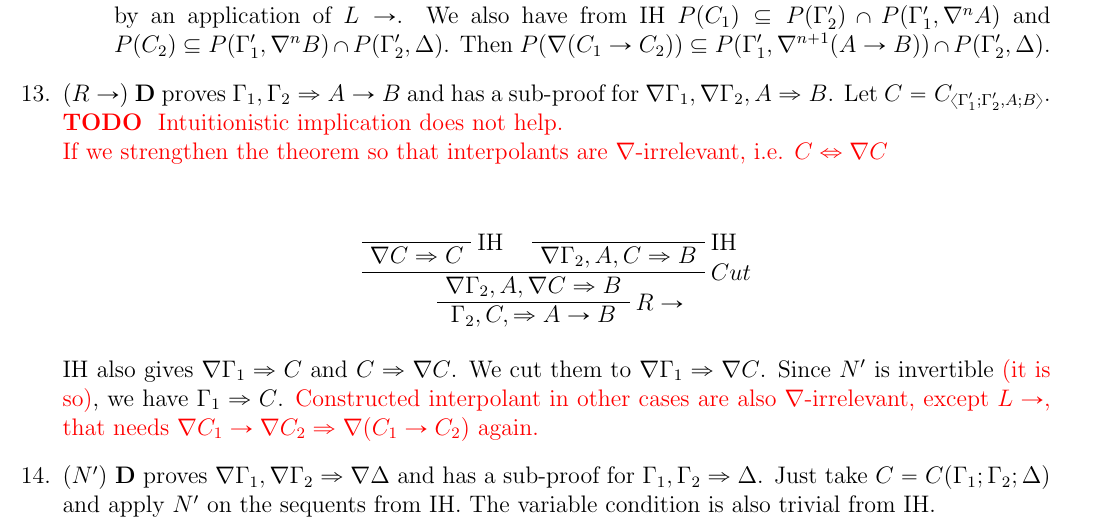
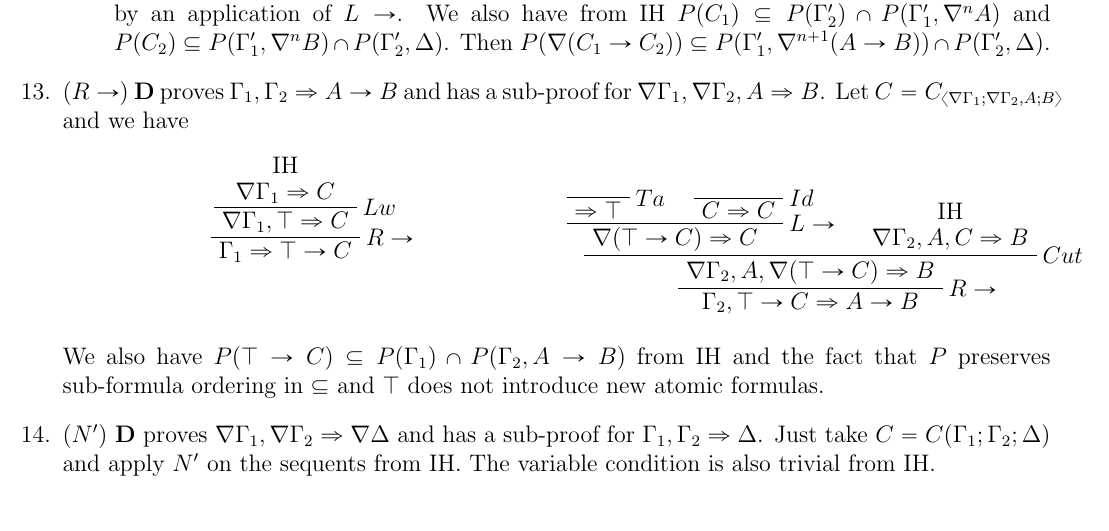
Before and after one commit to BelegCuthalion/stl, a LaTeX document (spacetime-logics.tex, which reads interpolation.tex): part of page 18 of 18, cut so that both start at the same text. Compiled offline with pdfLaTeX.

Commit message:
solved R→

```diff
--- a/interpolation.tex
+++ b/interpolation.tex
@@ -96,22 +96,38 @@
 		We have from IH $\Gamma_2' \Rightarrow C_1$ and $\Gamma_2' , C_2 \Rightarrow \Delta$, from which we can derive $\Gamma_2' , \nabla (C_1 \rightarrow C_2)$ by an application of $L\rightarrow$. We also have from IH $P(C_1) \subseteq P(\Gamma_2') \cap P(\Gamma_1' , \nabla^n A)$ and $P(C_2) \subseteq P(\Gamma_1' , \nabla^n B) \cap P(\Gamma_2' , \Delta)$. Then $P(\nabla (C_1 \rightarrow C_2)) \subseteq P(\Gamma_1' , \nabla^{n+1} (A \rightarrow B)) \cap P(\Gamma_2' , \Delta)$.
 	\end{enumerate}
 
-	\item ($R\rightarrow$) $\mathbf{D}$ proves $\Gamma_1 , \Gamma_2 \Rightarrow A \rightarrow B$ and has a sub-proof for $\nabla \Gamma_1 , \nabla \Gamma_2 , A \Rightarrow B$. Let $C = C_{\langle\Gamma_1';\Gamma_2',A;B\rangle}$.
-	\todo{}
-	{\color{red} Intuitionistic implication does not help.\\  If we strengthen the theorem so that interpolants are $\nabla$-irrelevant, i.e. $C \Leftrightarrow \nabla C$}
-	\begin{prooftree}
-		\AXC{} \RightLabel{IH}
-		\UIC{$\nabla C \Rightarrow C$}
+	\item ($R\rightarrow$) $\mathbf{D}$ proves $\Gamma_1 , \Gamma_2 \Rightarrow A \rightarrow B$ and has a sub-proof for $\nabla \Gamma_1 , \nabla \Gamma_2 , A \Rightarrow B$. Let $C = C_{\langle\nabla\Gamma_1;\nabla\Gamma_2,A;B\rangle}$ and we have
+	\begin{multicols}{2}
+		\begin{prooftree}
+			\AXC{IH} \noLine
+			\UIC{$\nabla \Gamma_1 \Rightarrow C$}
+			\RightLabel{$Lw$}
+			\UIC{$\nabla \Gamma_1 , \top \Rightarrow C$}
+			\RightLabel{$R\rightarrow$}
+			\UIC{$\Gamma_1 \Rightarrow \top \rightarrow C$}
+		\end{prooftree}
+		\columnbreak
+		\begin{prooftree}
+			\AXC{} \RightLabel{$Ta$}
+			\UIC{$\Rightarrow \top$}
 
-		\AXC{} \RightLabel{IH}
-		\UIC{$\nabla \Gamma_2 , A , C \Rightarrow B$}
+			\AXC{} \RightLabel{$Id$}
+			\UIC{$C \Rightarrow C$}
 
-		\RightLabel{$Cut$}
-		\BIC{$\nabla \Gamma_2 , A , \nabla C \Rightarrow B$}
-		\RightLabel{$R\rightarrow$}
-		\UIC{$\Gamma_2 , C , \Rightarrow A \rightarrow B$}
-	\end{prooftree}
-	IH also gives $\nabla \Gamma_1 \Rightarrow C$ and $C \Rightarrow \nabla C$. We cut them to $\nabla \Gamma_1 \Rightarrow \nabla C$. Since $N'$ is invertible {\color{red} (it is so)}, we have $\Gamma_1 \Rightarrow C$. {\color{red} Constructed interpolant in other cases are also $\nabla$-irrelevant, except $L\rightarrow$, that needs $\nabla C_1 \rightarrow \nabla C_2 \Rightarrow \nabla (C_1 \rightarrow C_2)$ again.}
+			\RightLabel{$L\rightarrow$}
+			\BIC{$\nabla (\top \rightarrow C) \Rightarrow C$}
+
+			\AXC{IH} \noLine
+			\UIC{$\nabla \Gamma_2 , A , C \Rightarrow B$}
+
+			\RightLabel{$Cut$}
+			\BIC{$\nabla \Gamma_2 , A , \nabla (\top \rightarrow C) \Rightarrow B$}
+
+			\RightLabel{$R\rightarrow$}
+			\UIC{$\Gamma_2 , \top \rightarrow C \Rightarrow A \rightarrow B$}
+		\end{prooftree}
+	\end{multicols}
+	We also have $P(\top \rightarrow C) \subseteq P(\Gamma_1) \cap P(\Gamma_2 , A \rightarrow B)$ from IH and the fact that $P$ preserves sub-formula ordering in $\subseteq$ and $\top$ does not introduce new atomic formulas.
 
 	\item ($N'$) $\mathbf{D}$ proves $\nabla \Gamma_1 , \nabla \Gamma_2 \Rightarrow \nabla \Delta$ and has a sub-proof for $\Gamma_1 , \Gamma_2 \Rightarrow \Delta$. Just take $C = C(\Gamma_1;\Gamma_2;\Delta)$ and apply $N'$ on the sequents from IH. The variable condition is also trivial from IH.
 \end{enumerate}
```
Also changed, not shown: spacetime-logics.tex (+1 -1 lines).
